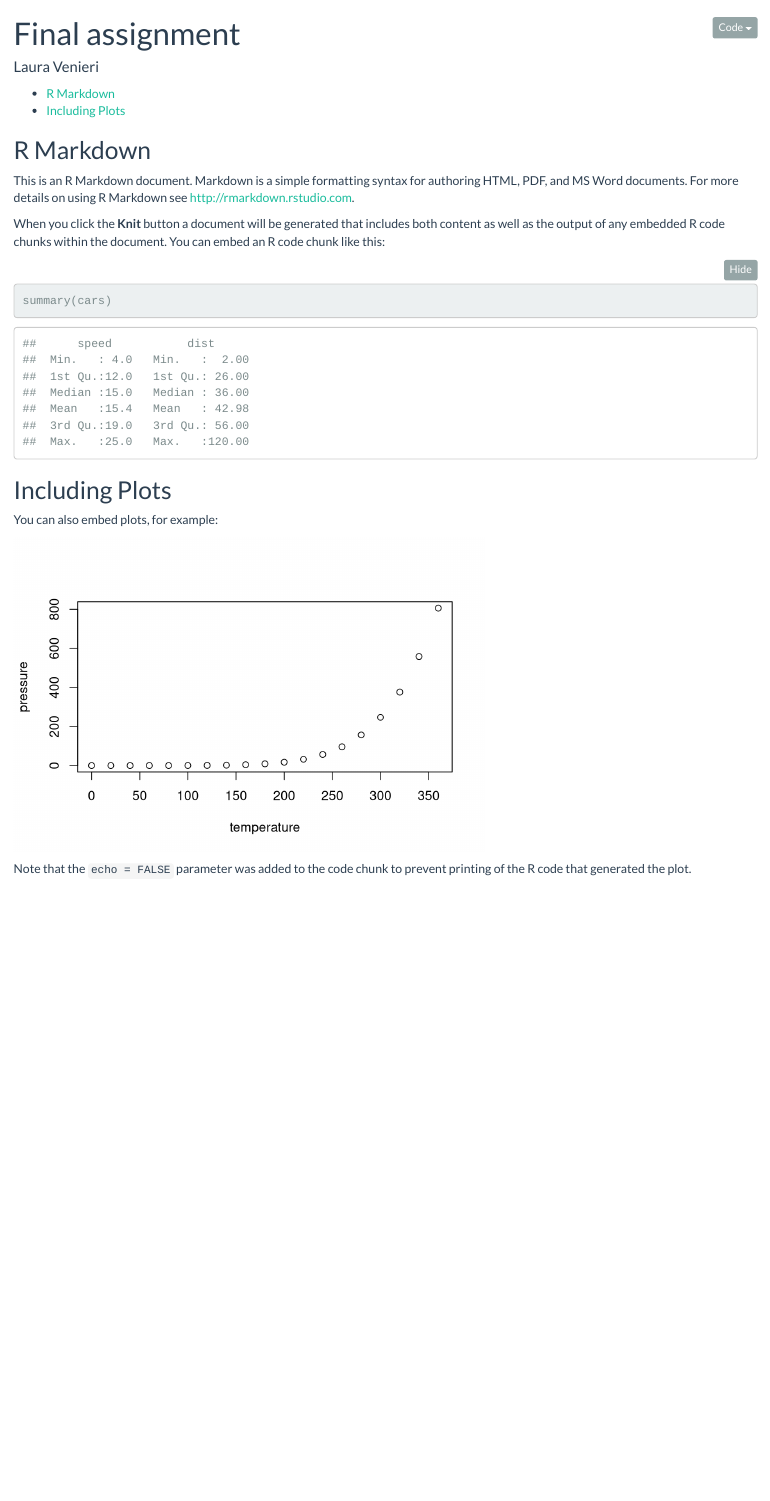
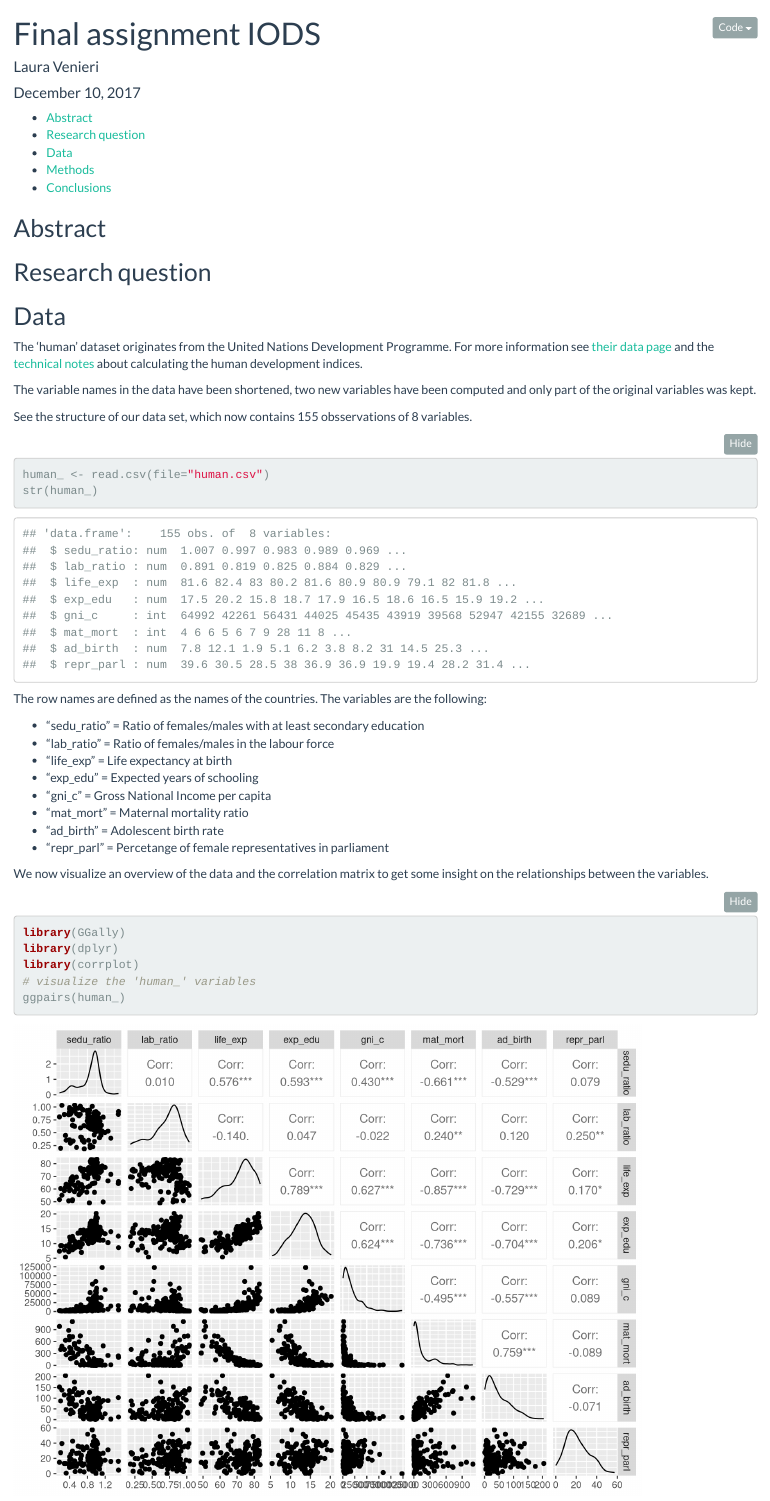
Before and after one commit to laurveni/IODS-final, an R Markdown document (index.Rmd): the page in a window 1100 px wide, from its top. Rendered offline with R 4.5, knitr and Pandoc, with nearby package versions; folded parts are opened.

Commit message:
started the analysis

````diff
--- a/index.Rmd
+++ b/index.Rmd
@@ -1,26 +1,54 @@
 ---
-title: "Final assignment"
+title: "Final assignment IODS"
 author: "Laura Venieri"
+date: December 10, 2017
+contact:
+  email: "laura.venieri@helsinki.fi"
 output:
   html_document:
     theme: flatly
     toc: true
     toc_depth: 2
     fig_caption: true
-    fig_width: 6
-    fig_height: 4
+    fig_width: 8
+    fig_height: 6
     code_folding: hide
 ---
 
-```{r setup, include=FALSE}
-knitr::opts_chunk$set(echo = TRUE)
+## Abstract
+
+
+## Research question
+
+## Data
+
+The 'human' dataset originates from the United Nations Development Programme. For more information see [their data page](http://hdr.undp.org/en/content/human-development-index-hdi) and the [technical notes](http://hdr.undp.org/sites/default/files/hdr2015_technical_notes.pdf) about calculating the human development indices.
+
+The variable names in the data have been shortened, two new variables have been computed and only part of the original variables was kept.
+
+See the structure of our data set, which now contains 155 obsservations of  8 variables.
+
+```{r}
+human_ <- read.csv(file="human.csv")
+str(human_)
 ```
 
-## R Markdown
+The row names are defined as the names of the countries. The variables are the following:
 
-This is an R Markdown document. Markdown is a simple formatting syntax for authoring HTML, PDF, and MS Word documents. For more details on using R Markdown see <http://rmarkdown.rstudio.com>.
+* "sedu_ratio" = Ratio of females/males with at least secondary education
+* "lab_ratio" = Ratio of females/males in the labour force
+* "life_exp" = Life expectancy at birth
+* "exp_edu" = Expected years of schooling
+* "gni_c" = Gross National Income per capita
+* "mat_mort" = Maternal mortality ratio
+* "ad_birth" = Adolescent birth rate
+* "repr_parl" = Percetange of female representatives in parliament
 
-When you click the **Knit** button a document will be generated that includes both content as well as the output of any embedded R code chunks within the document. You can embed an R code chunk like this:
+We now visualize an overview of the data and the correlation matrix to get some insight on the relationships between the variables.
 
-```{r cars}
-summary(cars)
+```{r message=FALSE}
+library(GGally)
+library(dplyr)
+library(corrplot)
+# visualize the 'human_' variables
+ggpairs(human_)
@@ -27,8 +58,6 @@
 ```
 
-## Including Plots
+We can see, for example, a quite strong positive correlation between life_exp and exp_edu: in countries where the life expectancy is higher people also tend to go to school longer. The strong negative correlation between life_exp and mat_mort is easy to believe: if the maternity mortality ratio is higher then the life expectancy is lower. The correlation matrix also suggests that countries with high maternity mortality ratio have fewer expected years of schooling and low ratio of females vs male with at least secondary education.
 
-You can also embed plots, for example:
+## Methods
 
-```{r pressure, echo=FALSE}
-plot(pressure)
@@ -35,3 +72,2 @@
 ```
 
-Note that the `echo = FALSE` parameter was added to the code chunk to prevent printing of the R code that generated the plot.
````
Also changed, not shown: index.html, index.Rmd (62 more changed lines).
